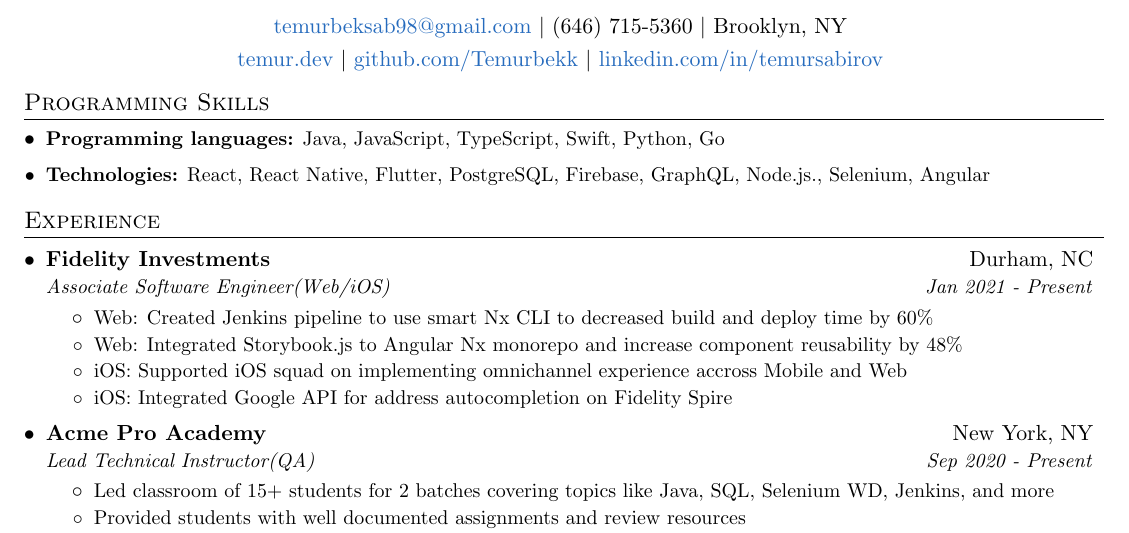
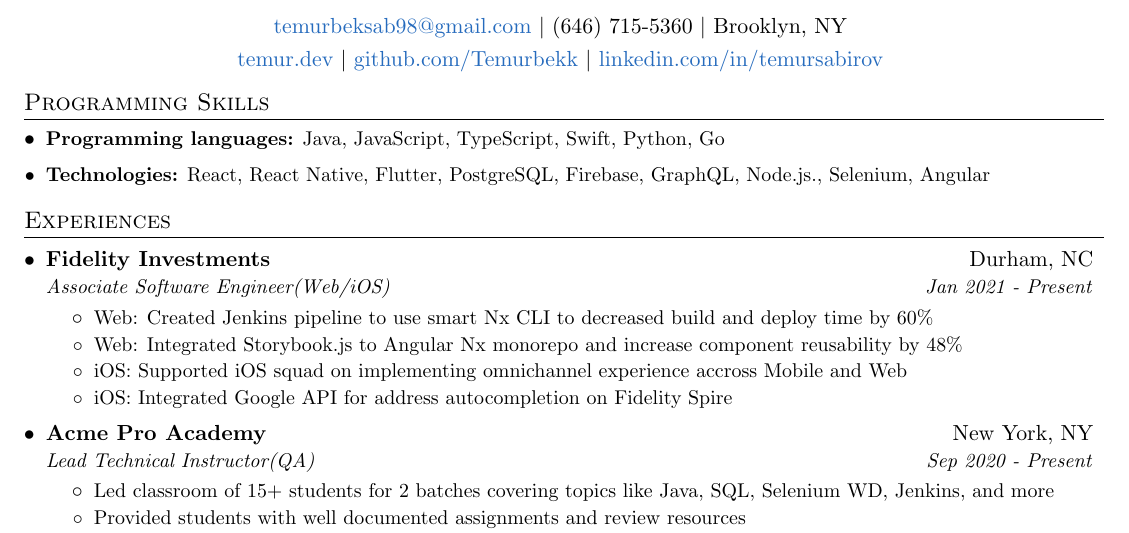
Before and after one commit to Temurbekk/cv, a LaTeX CV (resume.tex): part of the page, cut so that both start at the same text. Compiled offline with pdfLaTeX.

Commit message:
Fix typo

```diff
--- a/resume.tex
+++ b/resume.tex
@@ -103,7 +103,7 @@
 \resumeItemListEnd
 \vspace{-0.5em}
 %-----------EXPERIENCE-----------------
-\section{Experience}
+\section{Experiences}
   \resumeSubHeadingListStart
 
     \resumeSubheading
```
Also changed, not shown: resume.pdf.
